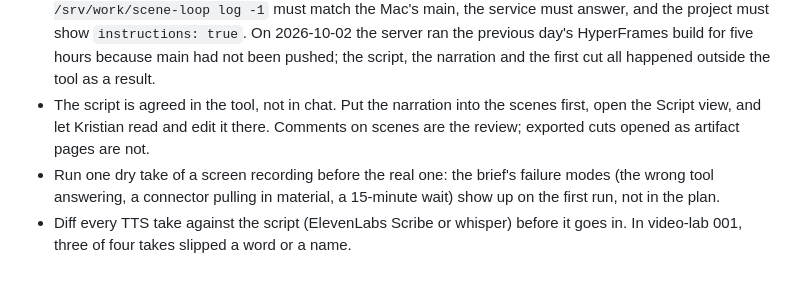
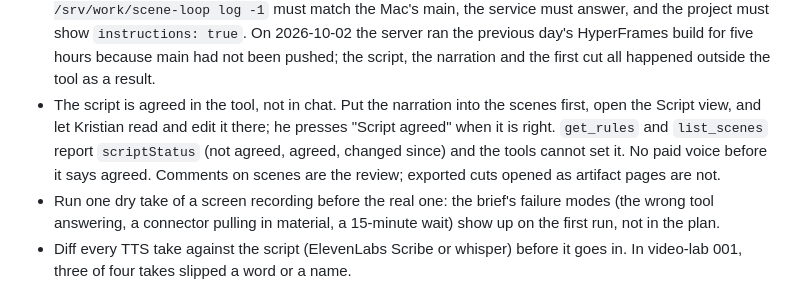
Before and after one commit to kprimdal/scene-loop, a Markdown page: CLAUDE.md, the part around the change. Rendered like a GitHub page.

Commit message:
CLAUDE.md: the Script agreed gate
Co-Authored-By: Claude Fable 5.1 <noreply@anthropic.com>

```diff
--- a/CLAUDE.md
+++ b/CLAUDE.md
@@ -56,8 +56,10 @@ Read `README.md` first. Kristian's own video tool, built in the open.
   HyperFrames build for five hours because main had not been pushed; the script, the narration
   and the first cut all happened outside the tool as a result.
 - The script is agreed in the tool, not in chat. Put the narration into the scenes first, open
-  the Script view, and let Kristian read and edit it there. Comments on scenes are the review;
-  exported cuts opened as artifact pages are not.
+  the Script view, and let Kristian read and edit it there; he presses "Script agreed" when it
+  is right. `get_rules` and `list_scenes` report `scriptStatus` (not agreed, agreed, changed
+  since) and the tools cannot set it. No paid voice before it says agreed. Comments on scenes
+  are the review; exported cuts opened as artifact pages are not.
 - Run one dry take of a screen recording before the real one: the brief's failure modes (the
   wrong tool answering, a connector pulling in material, a 15-minute wait) show up on the first
   run, not in the plan.
```
